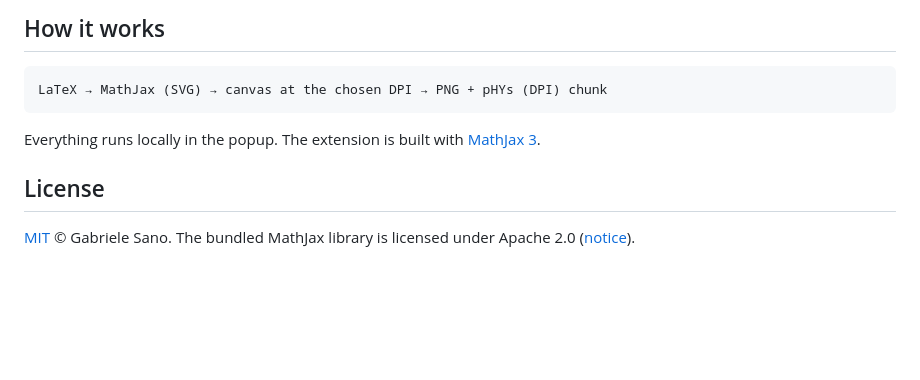
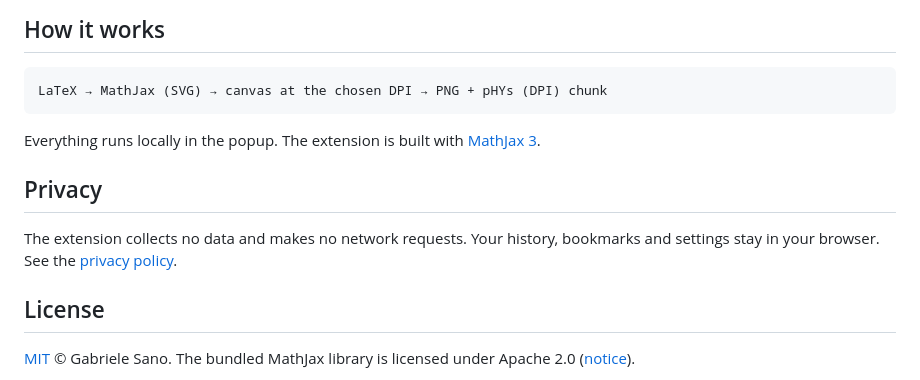
Before and after one commit to gabrielesano/LaTeXPNG, a Markdown page: README.md, the part around the change. Rendered like a GitHub page; blank space fills up the shorter version.

```diff
--- a/README.md
+++ b/README.md
@@ -86,6 +86,10 @@ LaTeX → MathJax (SVG) → canvas at the chosen DPI → PNG + pHYs (DPI) chunk
 
 Everything runs locally in the popup. The extension is built with [MathJax 3](https://www.mathjax.org).
 
+## Privacy
+
+The extension collects no data and makes no network requests. Your history, bookmarks and settings stay in your browser. See the [privacy policy](PRIVACY.md).
+
 ## License
 
 [MIT](LICENSE) © Gabriele Sano.
```
Also changed, not shown: PRIVACY.md (added, +42 -0 lines).
